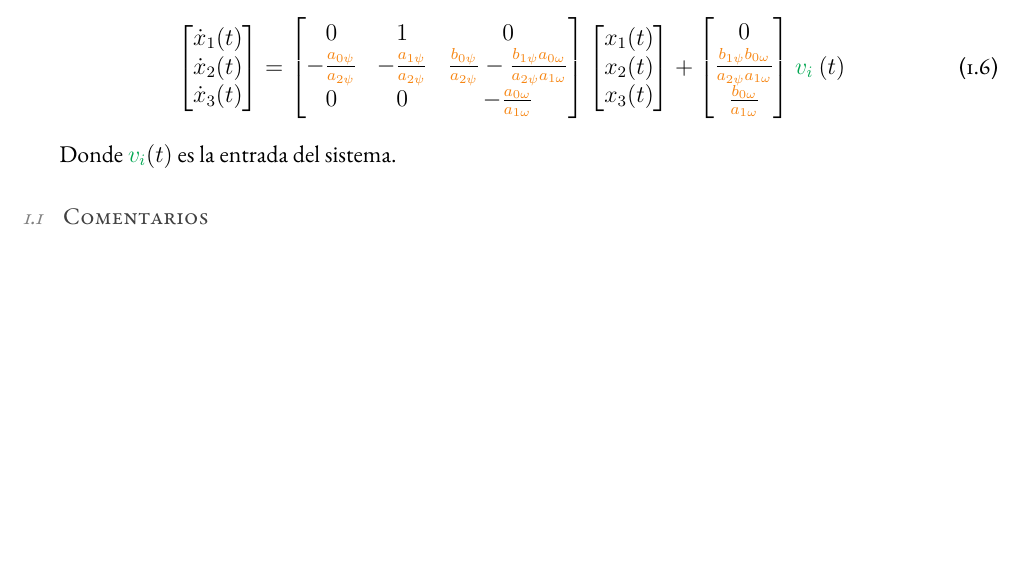
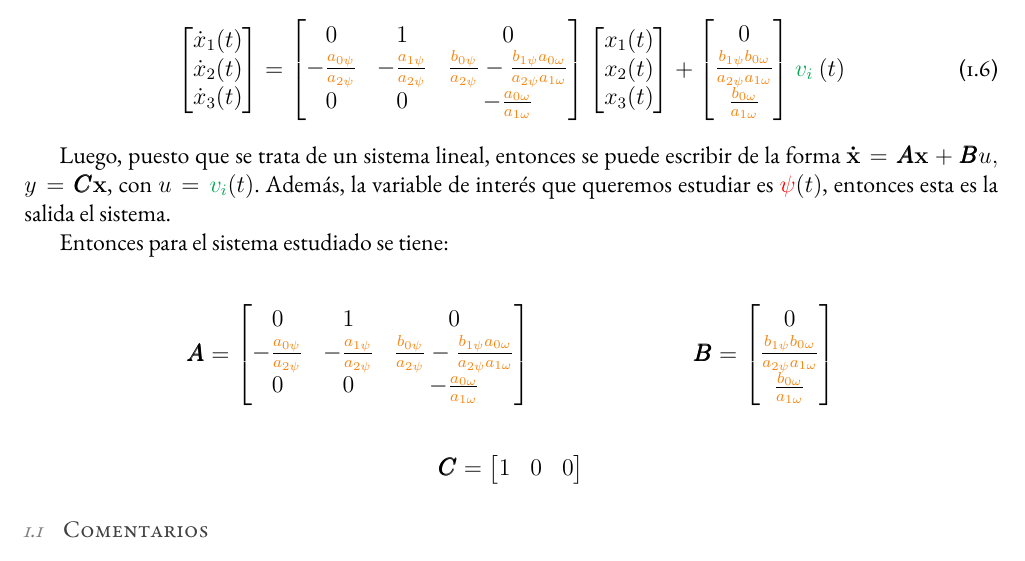
Before and after one commit to spiwocoal/Tarea-1-SDC, a LaTeX document (main.tex, which reads Secciones/2_Problema-1.tex): part of page 3 of 6, cut so that both start at the same text, the shorter picture padded with empty space. Compiled offline with pdfLaTeX.

Commit message:
Matrices pregunta a)

```diff
--- a/Secciones/2_Problema-1.tex
+++ b/Secciones/2_Problema-1.tex
@@ -100,7 +100,30 @@ entonces:
     \verd{v_{i}} (t)
 \end{equation}
 
-Donde $\verd{v_{i}} (t)$ es la entrada del sistema.
+Luego, puesto que se trata de un sistema lineal, entonces se puede escribir
+de la forma $\mathbf{\dot x} = \pmb{A}\mathbf{x} + \pmb{B}u,$ $y = \pmb{C}\mathbf{x}$,
+con $u = \verd{v_{i}} (t)$. Además, la variable de interés que queremos estudiar
+es $\rojo{\psi}(t)$, entonces esta es la salida el sistema.
+
+Entonces para el sistema estudiado se tiene:
+
+\begin{align}
+  \pmb{A} &= \begin{bmatrix}
+      0 & 1 & 0 \\
+      -\frac{\nara{a_{0\psi}}}{\nara{a_{2\psi}}}   & -\frac{\nara{a_{1\psi}}}{\nara{a_{2\psi}}} & \frac{\nara{b_{0\psi}}}{\nara{a_{2\psi}}} - \frac{\nara{b_{1\psi}}\nara{a_{0\omega}}}{\nara{a_{2\psi}}\nara{a_{1\omega}}} \\
+      0 & 0 & -\frac{\nara{a_{0\omega}}}{\nara{a_{1\omega}}}
+  \end{bmatrix} &
+  \pmb{B} &= \begin{bmatrix}
+      0 \\
+      \frac{\nara{b_{1\psi}}\nara{b_{0\omega}}}{\nara{a_{2\psi}}\nara{a_{1\omega}}} \\
+      \frac{\nara{b_{0\omega}}}{\nara{a_{1\omega}}}
+  \end{bmatrix}
+\end{align}
+\begin{align}
+  \pmb{C} = \begin{bmatrix}
+    1 & 0 & 0
+  \end{bmatrix}
+\end{align}
 
 \subsection{Comentarios}
 
```
